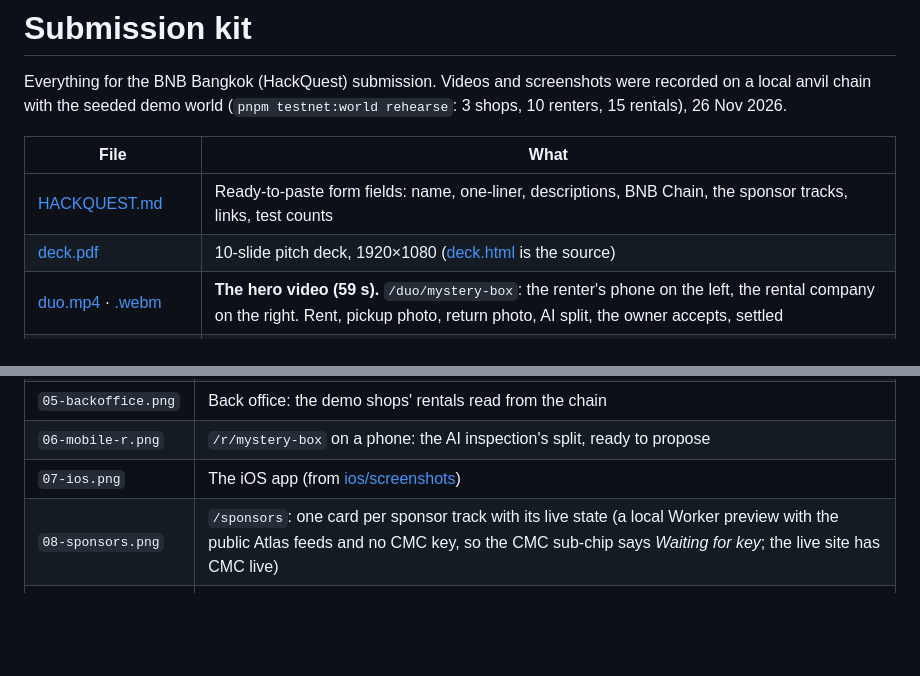
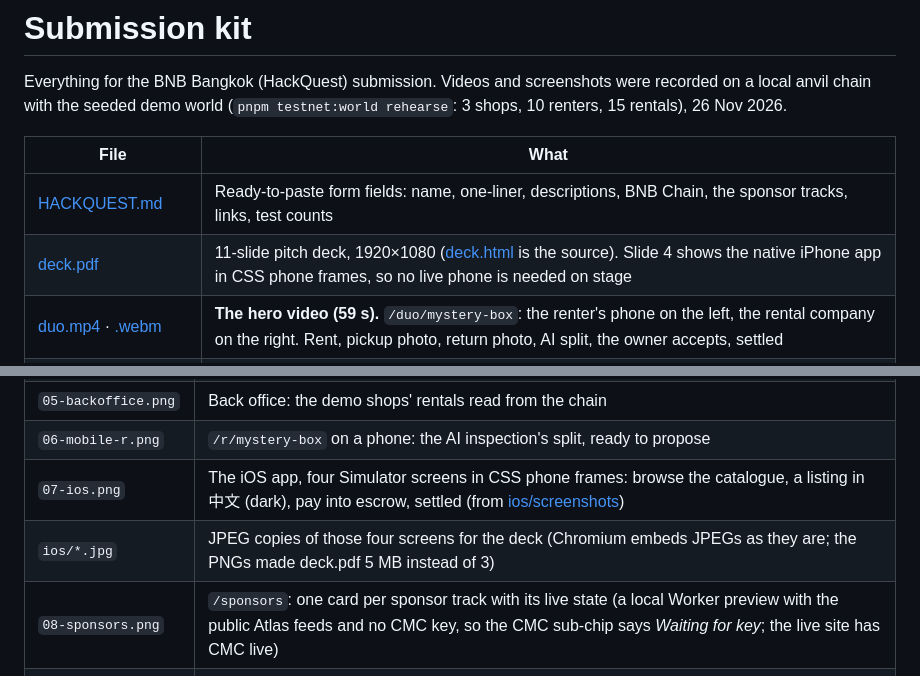
Before and after one commit to midego1/bnb-hackathon, a Markdown page: docs/submission/README.md, 2 parts joined by grey strips. Rendered like a GitHub page; blank space fills up the shorter version.

Commit message:
Deck: slide 4 "Also a native iPhone app" (4 Simulator screens in CSS iPhone frames, 11 slides), 07-ios.png as the same 4-screen composite, deck.pdf re-rendered (11 pages, 2.97 MB)

```diff
--- a/docs/submission/README.md
+++ b/docs/submission/README.md
@@ -6,7 +6,7 @@ with the seeded demo world (`pnpm testnet:world rehearse`: 3 shops, 10 renters,
 | File | What |
 | --- | --- |
 | [HACKQUEST.md](HACKQUEST.md) | Ready-to-paste form fields: name, one-liner, descriptions, BNB Chain, the sponsor tracks, links, test counts |
-| [deck.pdf](deck.pdf) | 10-slide pitch deck, 1920×1080 ([deck.html](deck.html) is the source) |
+| [deck.pdf](deck.pdf) | 11-slide pitch deck, 1920×1080 ([deck.html](deck.html) is the source). Slide 4 shows the native iPhone app in CSS phone frames, so no live phone is needed on stage |
 | [duo.mp4](duo.mp4) · [.webm](duo.webm) | **The hero video (59 s).** `/duo/mystery-box`: the renter's phone on the left, the rental company on the right. Rent, pickup photo, return photo, AI split, the owner accepts, settled |
 | [demo-guided.mp4](demo-guided.mp4) · [.webm](demo-guided.webm) | `/demo`, Guided, happy path, one click from start to the balanced final summary (90 s) |
 | [eli5.mp4](eli5.mp4) · [.webm](eli5.webm) | `/how-it-works`, the cartoon with the "Both agree" ending (71 s) |
@@ -23,7 +23,8 @@ Screenshots:
 | `04-arbiter-history.png` | Dispute desk: the case with the renter's and the owner's history cards |
 | `05-backoffice.png` | Back office: the demo shops' rentals read from the chain |
 | `06-mobile-r.png` | `/r/mystery-box` on a phone: the AI inspection's split, ready to propose |
-| `07-ios.png` | The iOS app (from [ios/screenshots](../../ios/screenshots)) |
+| `07-ios.png` | The iOS app, four Simulator screens in CSS phone frames: browse the catalogue, a listing in 中文 (dark), pay into escrow, settled (from [ios/screenshots](../../ios/screenshots)) |
+| `ios/*.jpg` | JPEG copies of those four screens for the deck (Chromium embeds JPEGs as they are; the PNGs made deck.pdf 5 MB instead of 3) |
 | `08-sponsors.png` | `/sponsors`: one card per sponsor track with its live state (a local Worker preview with the public Atlas feeds and no CMC key, so the CMC sub-chip says *Waiting for key*; the live site has CMC live) |
 | `09-landing-dark.png` | Landing, dark |
 | `10-rental-dark.png` | Rental page, dark |
```
Also changed, not shown: docs/submission/HACKQUEST.md (+1 -1 lines), docs/submission/screenshots/07-ios.png, 6 other files.
